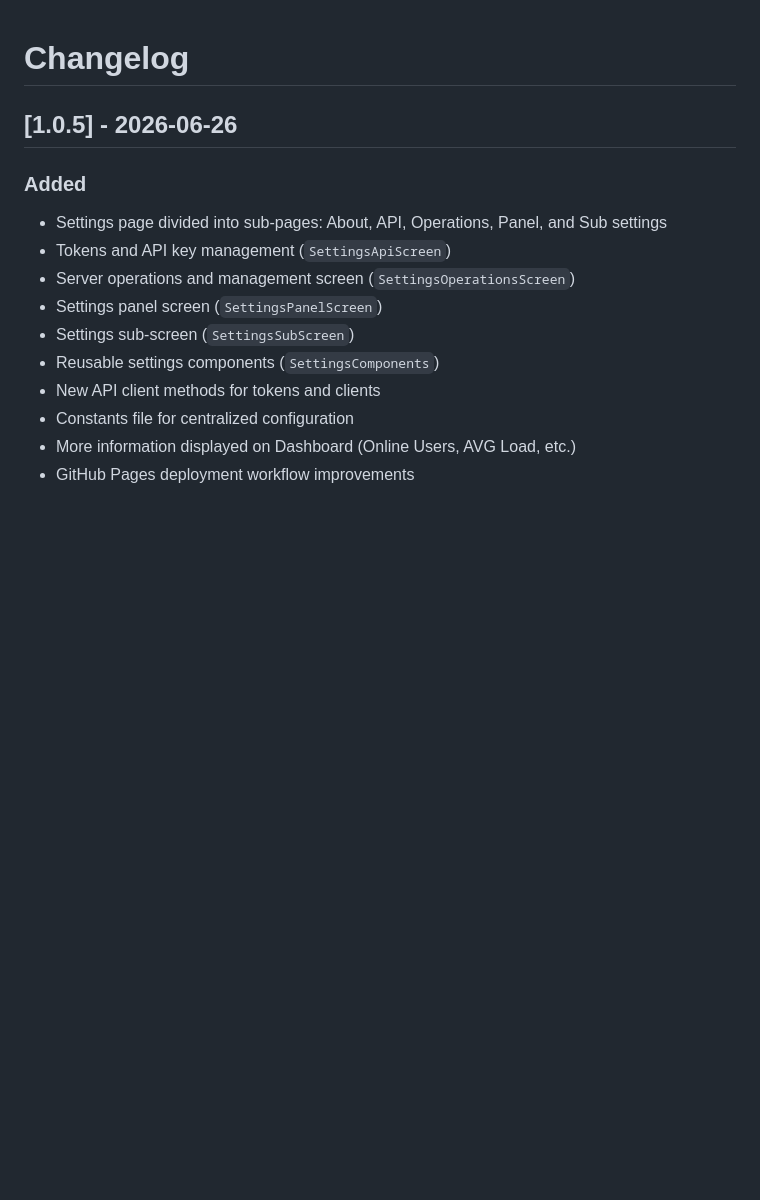
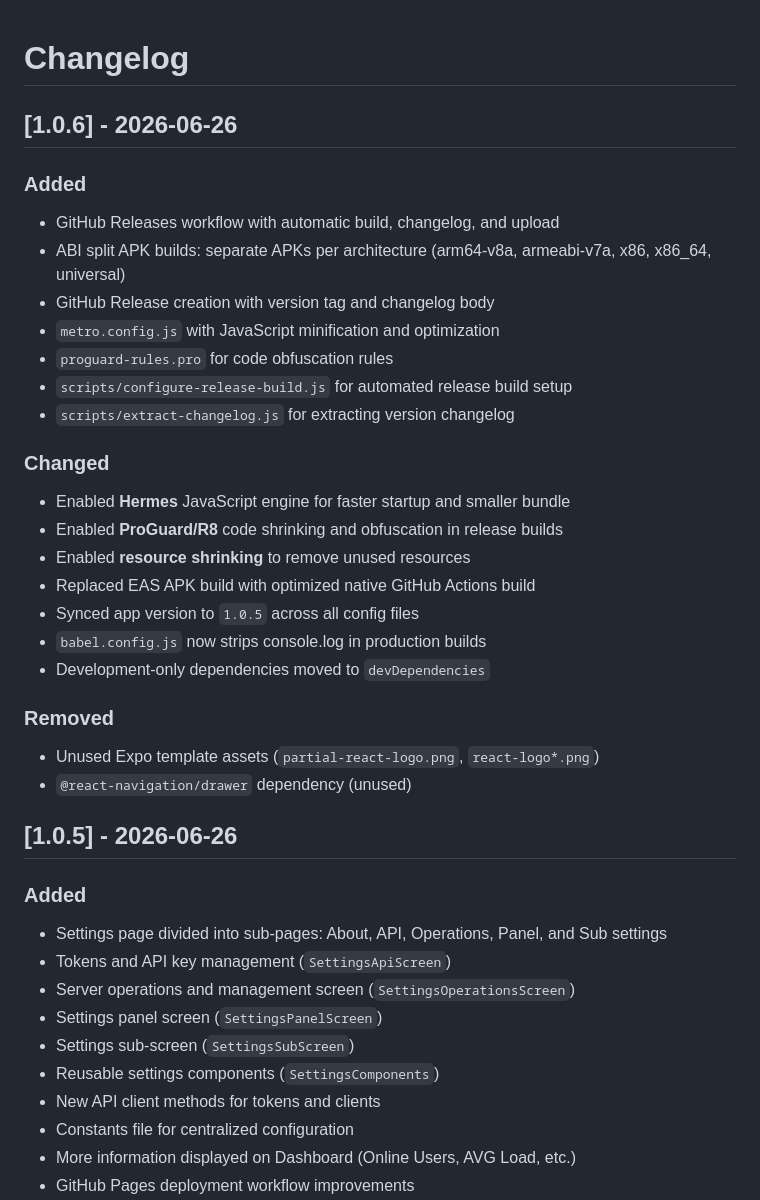
Before and after one commit to miladtahanian/RN3X-ui, a Markdown page: CHANGELOG.md, the part around the change. GitHub-like rendering; blank space fills up the shorter version.

```diff
--- a/CHANGELOG.md
+++ b/CHANGELOG.md
@@ -1,4 +1,28 @@
 # Changelog
+
+## [1.0.6] - 2026-06-26
+
+### Added
+- GitHub Releases workflow with automatic build, changelog, and upload
+- ABI split APK builds: separate APKs per architecture (arm64-v8a, armeabi-v7a, x86, x86_64, universal)
+- GitHub Release creation with version tag and changelog body
+- `metro.config.js` with JavaScript minification and optimization
+- `proguard-rules.pro` for code obfuscation rules
+- `scripts/configure-release-build.js` for automated release build setup
+- `scripts/extract-changelog.js` for extracting version changelog
+
+### Changed
+- Enabled **Hermes** JavaScript engine for faster startup and smaller bundle
+- Enabled **ProGuard/R8** code shrinking and obfuscation in release builds
+- Enabled **resource shrinking** to remove unused resources
+- Replaced EAS APK build with optimized native GitHub Actions build
+- Synced app version to `1.0.5` across all config files
+- `babel.config.js` now strips console.log in production builds
+- Development-only dependencies moved to `devDependencies`
+
+### Removed
+- Unused Expo template assets (`partial-react-logo.png`, `react-logo*.png`)
+- `@react-navigation/drawer` dependency (unused)
 
 ## [1.0.5] - 2026-06-26
 
```
